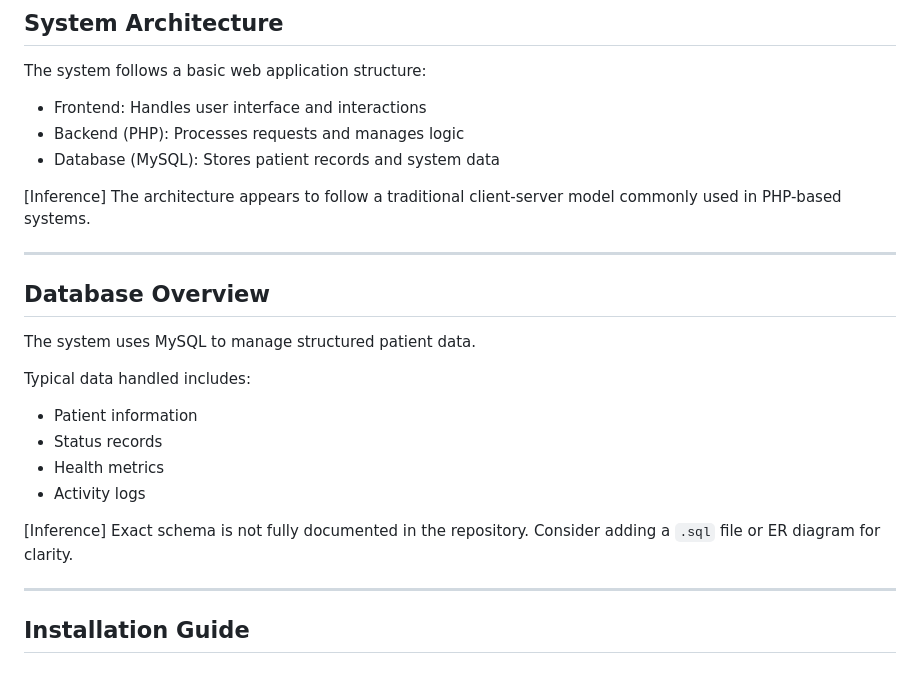
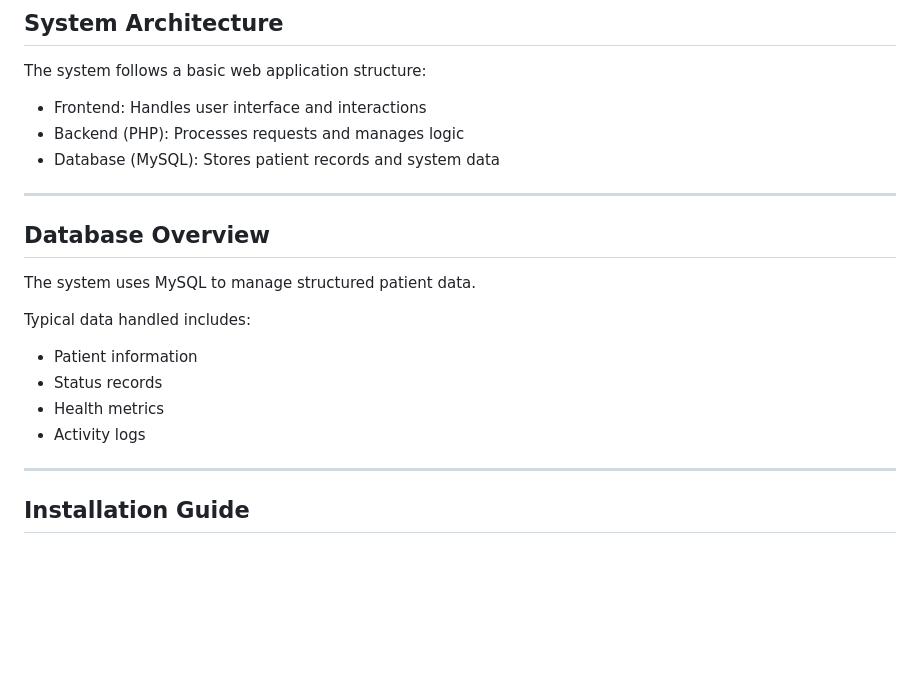
Before and after one commit to kurtreonal/E-Charting, a Markdown page: README.md, the part around the change. Drawn GitHub-style; blank space fills up the shorter version.

```diff
--- a/README.md
+++ b/README.md
@@ -65,8 +65,6 @@ The system follows a basic web application structure:
 - Backend (PHP): Processes requests and manages logic
 - Database (MySQL): Stores patient records and system data
 
-[Inference] The architecture appears to follow a traditional client-server model commonly used in PHP-based systems.
-
 ---
 
 ## Database Overview
@@ -79,8 +77,6 @@ Typical data handled includes:
 - Status records
 - Health metrics
 - Activity logs
-
-[Inference] Exact schema is not fully documented in the repository. Consider adding a `.sql` file or ER diagram for clarity.
 
 ---
 
```
